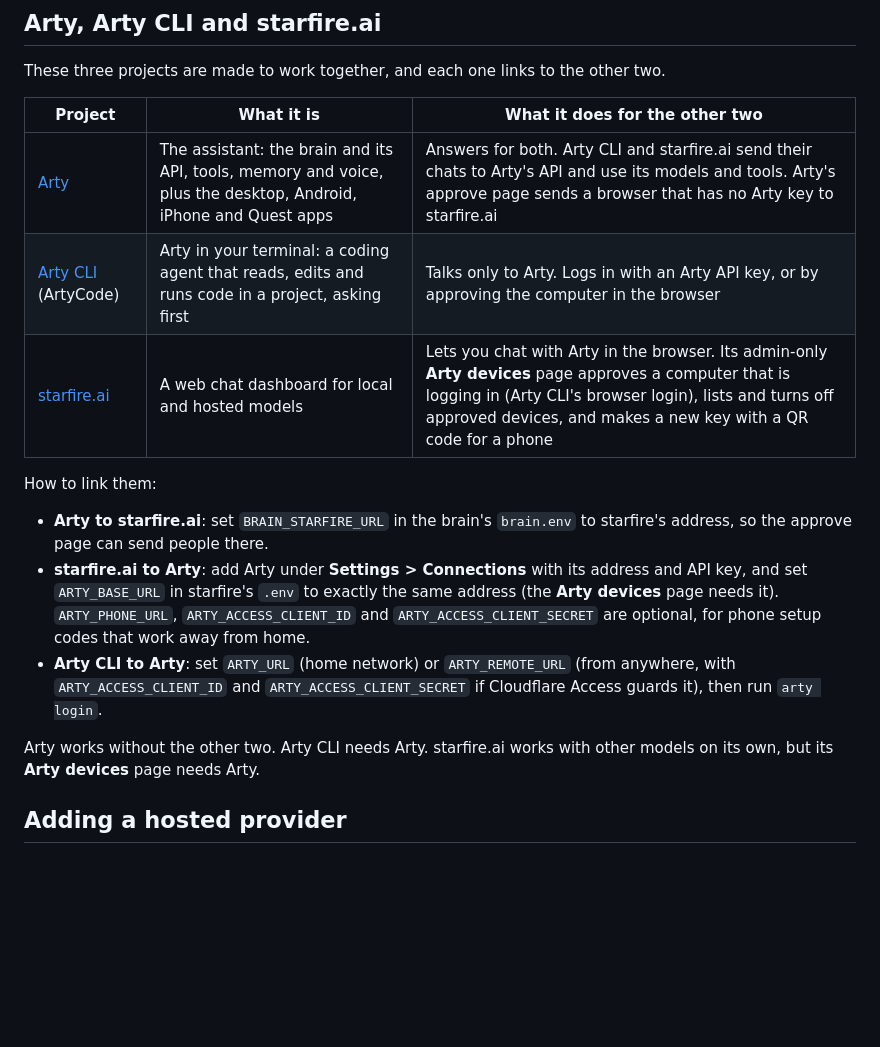
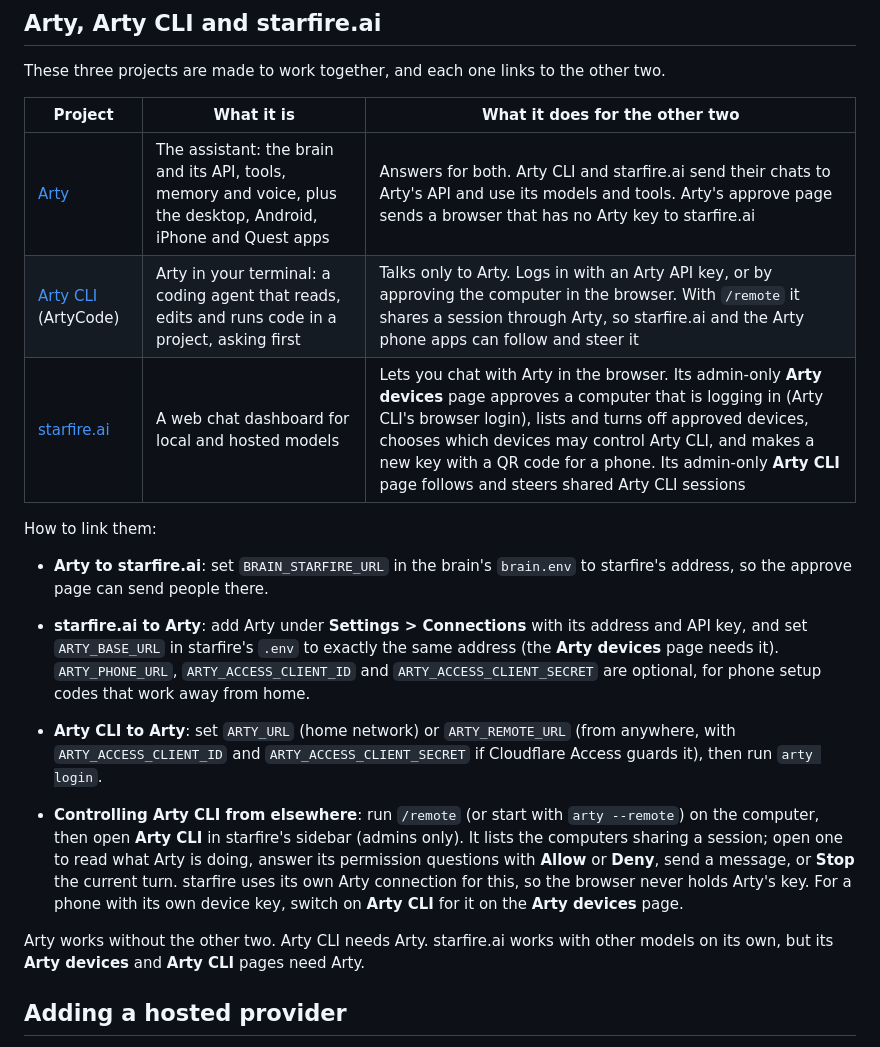
Before and after one commit to drew-codes-things/starfire.ai, a Markdown page: README.md, the part around the change. Drawn GitHub-style; blank space fills up the shorter version.

Commit message:
docs(readme): describe the Arty CLI page and remote control switch
Explains how to follow and steer a shared Arty CLI session from
starfire, that starfire uses its own Arty connection so the browser
never holds Arty's key, and where to let a phone's own key control
Arty CLI.

```diff
--- a/README.md
+++ b/README.md
@@ -105,8 +105,8 @@ These three projects are made to work together, and each one links to the other
 | Project | What it is | What it does for the other two |
 |---|---|---|
 | [Arty](https://github.com/drew-codes-things/Arty) | The assistant: the brain and its API, tools, memory and voice, plus the desktop, Android, iPhone and Quest apps | Answers for both. Arty CLI and starfire.ai send their chats to Arty's API and use its models and tools. Arty's approve page sends a browser that has no Arty key to starfire.ai |
-| [Arty CLI](https://github.com/drew-codes-things/ArtyCode) (ArtyCode) | Arty in your terminal: a coding agent that reads, edits and runs code in a project, asking first | Talks only to Arty. Logs in with an Arty API key, or by approving the computer in the browser |
-| [starfire.ai](https://github.com/drew-codes-things/starfire.ai) | A web chat dashboard for local and hosted models | Lets you chat with Arty in the browser. Its admin-only **Arty devices** page approves a computer that is logging in (Arty CLI's browser login), lists and turns off approved devices, and makes a new key with a QR code for a phone |
+| [Arty CLI](https://github.com/drew-codes-things/ArtyCode) (ArtyCode) | Arty in your terminal: a coding agent that reads, edits and runs code in a project, asking first | Talks only to Arty. Logs in with an Arty API key, or by approving the computer in the browser. With `/remote` it shares a session through Arty, so starfire.ai and the Arty phone apps can follow and steer it |
+| [starfire.ai](https://github.com/drew-codes-things/starfire.ai) | A web chat dashboard for local and hosted models | Lets you chat with Arty in the browser. Its admin-only **Arty devices** page approves a computer that is logging in (Arty CLI's browser login), lists and turns off approved devices, chooses which devices may control Arty CLI, and makes a new key with a QR code for a phone. Its admin-only **Arty CLI** page follows and steers shared Arty CLI sessions |
 
 How to link them:
 
@@ -119,8 +119,14 @@ How to link them:
 - **Arty CLI to Arty**: set `ARTY_URL` (home network) or `ARTY_REMOTE_URL` (from anywhere, with
   `ARTY_ACCESS_CLIENT_ID` and `ARTY_ACCESS_CLIENT_SECRET` if Cloudflare Access guards it), then run `arty login`.
 
+- **Controlling Arty CLI from elsewhere**: run `/remote` (or start with `arty --remote`) on the computer, then open
+  **Arty CLI** in starfire's sidebar (admins only). It lists the computers sharing a session; open one to read what
+  Arty is doing, answer its permission questions with **Allow** or **Deny**, send a message, or **Stop** the current
+  turn. starfire uses its own Arty connection for this, so the browser never holds Arty's key. For a phone with its
+  own device key, switch on **Arty CLI** for it on the **Arty devices** page.
+
 Arty works without the other two. Arty CLI needs Arty. starfire.ai works with other models on its own, but its
-**Arty devices** page needs Arty.
+**Arty devices** and **Arty CLI** pages need Arty.
 
 ## Adding a hosted provider
 
```
